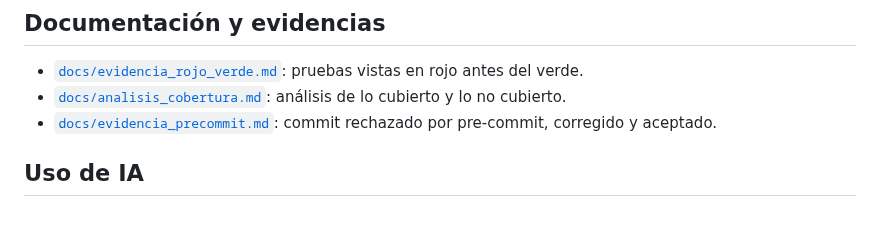
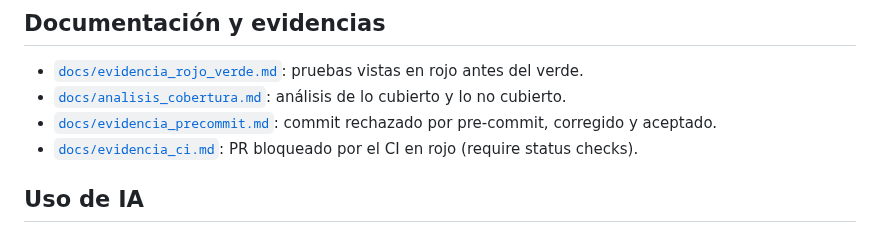
Before and after one commit to JorgeHRE/data-sciences-labs, a Markdown page: s05-buenas-practicas-pytest/README.md, the part around the change. Drawn GitHub-style.

```diff
--- a/s05-buenas-practicas-pytest/README.md
+++ b/s05-buenas-practicas-pytest/README.md
@@ -127,6 +127,7 @@ duplicado, visita antes del nacimiento y valores centinela).
 - [`docs/evidencia_rojo_verde.md`](docs/evidencia_rojo_verde.md): pruebas vistas en rojo antes del verde.
 - [`docs/analisis_cobertura.md`](docs/analisis_cobertura.md): análisis de lo cubierto y lo no cubierto.
 - [`docs/evidencia_precommit.md`](docs/evidencia_precommit.md): commit rechazado por pre-commit, corregido y aceptado.
+- [`docs/evidencia_ci.md`](docs/evidencia_ci.md): PR bloqueado por el CI en rojo (require status checks).
 
 ## Uso de IA
 
```
Also changed, not shown: s05-buenas-practicas-pytest/docs/evidencia_ci.md (added, +67 -0 lines), s05-buenas-practicas-pytest/docs/img/ci_pr_bloqueado.png (added), s05-buenas-practicas-pytest/docs/img/ci_ruleset.png (added).
